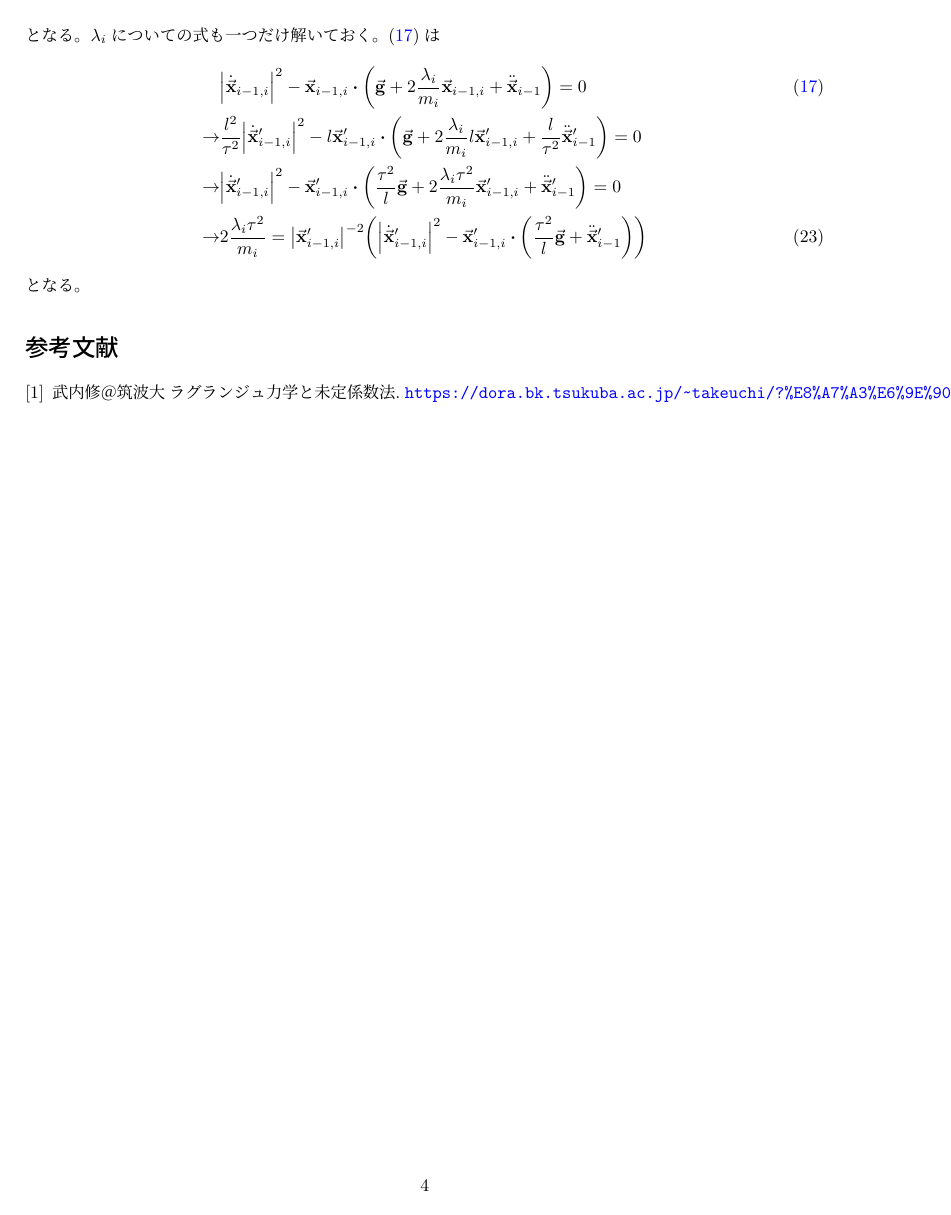
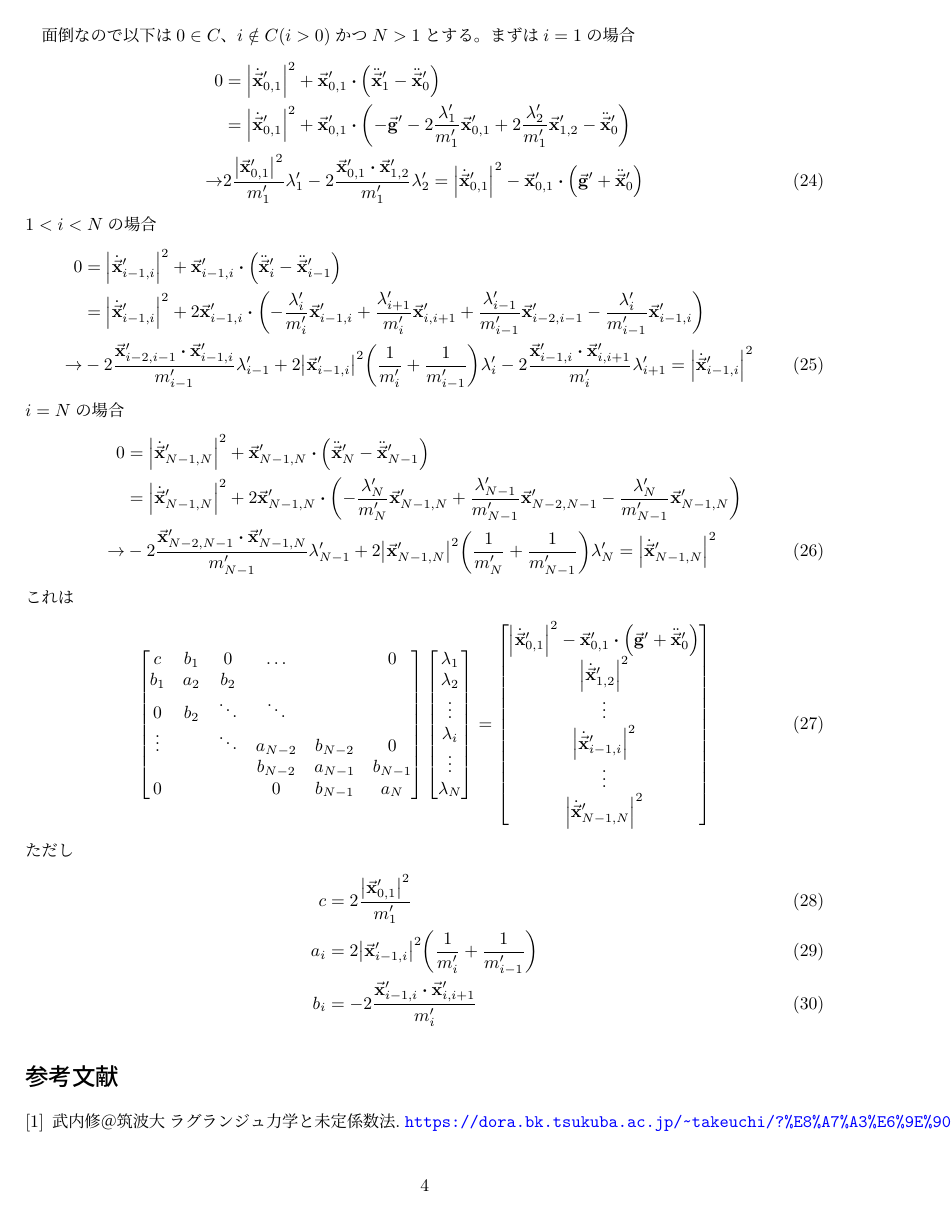
Before and after one commit to hinohi/multi-pendulum, a LaTeX document (main.tex): page 4 of 4. Compiled offline with upLaTeX and dvipdfmx.

Commit message:
運動方程式が根本的に間違っていたので修正、普通に三重対角行列になった

```diff
--- a/main.tex
+++ b/main.tex
@@ -158,13 +193,74 @@ $0$番目が根本である。
+面倒なので以下は$0 \in C$、$i \notin C (i > 0)$かつ$N > 1$とする。
+まずは$i=1$の場合
 \begin{align}
-    &\abs{\dot{\va{x}}_{i-1,i}}^2 - \va{x}_{i-1,i} \vdot \qty(2\frac{\lambda_i}{m_i} \va{x}_{i-1,i} -  2\frac{\lambda_{i-1}}{m_{i-1}} \va{x}_{i-2,i-1}) = 0
+    0 &= \abs{\dot{\va{x}}_{0,1}^\prime}^2 + \va{x}_{0,1}^\prime
+        \vdot \qty(\ddot{\va{x}}_1^\prime - \ddot{\va{x}}_0^\prime) \nonumber \\
+    &= \abs{\dot{\va{x}}_{0,1}^\prime}^2 + \va{x}_{0,1}^\prime
+        \vdot \qty(
+            -\va{g}^\prime - 2\frac{\lambda_1^\prime}{m_1^\prime} \va{x}_{0,1}^\prime
+            + 2\frac{\lambda_2^\prime}{m_1^\prime}\va{x}_{1,2}^\prime - \ddot{\va{x}}_0^\prime) \nonumber \\
+    \rightarrow &
+    2\frac{\abs{\va{x}_{0,1}^\prime}^2}{m_1^\prime} \lambda_1^\prime
+    -2\frac{\va{x}_{0,1}^\prime \vdot \va{x}_{1,2}^\prime}{m_1^\prime} \lambda_2^\prime
+        = \abs{\dot{\va{x}}_{0,1}^\prime}^2 - \va{x}_{0,1}^\prime \vdot \qty(\va{g}^\prime + \ddot{\va{x}}_0^\prime)
 \end{align}
-次に$i \notin C, i-1 \in C$の場合
+$1<i<N$の場合
 \begin{align}
-    \abs{\dot{\va{x}}_{i-1,i}}^2 - \va{x}_{i-1,i} \vdot \qty(\va{g} + 2\frac{\lambda_i}{m_i} \va{x}_{i-1,i} + \ddot{\va{x}}_{i-1}) = 0 \label{ng_multi_lambda2}
+    0 &= \abs{\dot{\va{x}}_{i-1,i}^\prime}^2 + \va{x}_{i-1,i}^\prime
+        \vdot \qty(\ddot{\va{x}}_i^\prime - \ddot{\va{x}}_{i-1}^\prime) \nonumber \\
+    &= \abs{\dot{\va{x}}_{i-1,i}^\prime}^2 + 2\va{x}_{i-1,i}^\prime \vdot \qty(
+        -\frac{\lambda_i^\prime}{m_i^\prime} \va{x}_{i-1,i}^\prime
+        +\frac{\lambda_{i+1}^\prime}{m_i^\prime} \va{x}_{i,i+1}^\prime
+        +\frac{\lambda_{i-1}^\prime}{m_{i-1}^\prime} \va{x}_{i-2,i-1}^\prime
+        -\frac{\lambda_i^\prime}{m_{i-1}^\prime} \va{x}_{i-1,i}^\prime
+    ) \nonumber \\
+    \rightarrow &
+    -2\frac{\va{x}_{i-2,i-1}^\prime \vdot \va{x}_{i-1,i}^\prime}{m_{i-1}^\prime} \lambda_{i-1}^\prime
+    +2\abs{\va{x}_{i-1,i}^\prime}^2 \qty(\frac{1}{m_i^\prime} + \frac{1}{m_{i-1}^\prime}) \lambda_i^\prime
+    -2\frac{\va{x}_{i-1,i}^\prime \vdot \va{x}_{i,i+1}^\prime}{m_i^\prime} \lambda_{i+1}^\prime
+    = \abs{\dot{\va{x}}_{i-1,i}^\prime}^2
 \end{align}
-最後に$i \in C, i-1 \notin C$の場合
+$i=N$の場合
 \begin{align}
-    \abs{\dot{\va{x}}_{i-1,i}}^2 - \va{x}_{i-1,i} \vdot \qty(-\ddot{\va{x}}_i - \va{g} - 2\frac{\lambda_{i-1}}{m_{i-1}} \va{x}_{i-2,i-1}) = 0
+    0 &= \abs{\dot{\va{x}}_{N-1,N}^\prime}^2 + \va{x}_{N-1,N}^\prime
+        \vdot \qty(\ddot{\va{x}}_N^\prime - \ddot{\va{x}}_{N-1}^\prime) \nonumber \\
+    &= \abs{\dot{\va{x}}_{N-1,N}^\prime}^2 + 2\va{x}_{N-1,N}^\prime \vdot \qty(
+        -\frac{\lambda_N^\prime}{m_N^\prime} \va{x}_{N-1,N}^\prime
+        +\frac{\lambda_{N-1}^\prime}{m_{N-1}^\prime} \va{x}_{N-2,N-1}^\prime
+        -\frac{\lambda_N^\prime}{m_{N-1}^\prime} \va{x}_{N-1,N}^\prime
+    ) \nonumber \\
+    \rightarrow &
+    -2\frac{\va{x}_{N-2,N-1}^\prime \vdot \va{x}_{N-1,N}^\prime}{m_{N-1}^\prime} \lambda_{N-1}^\prime
+    +2\abs{\va{x}_{N-1,N}^\prime}^2 \qty(\frac{1}{m_N^\prime} + \frac{1}{m_{N-1}^\prime}) \lambda_N^\prime
+    = \abs{\dot{\va{x}}_{N-1,N}^\prime}^2
 \end{align}
-これらを連立すれば解けるはず。
+これは
+\begin{align}
+    \begin{bmatrix}
+        c   & b_1 &      0 & \dots   &         & 0 \\
+        b_1 & a_2 &    b_2 &         &         & \\
+        0   & b_2 & \ddots & \ddots  &         &  \\
+        \vdots &  & \ddots & a_{N-2} & b_{N-2} & 0 \\
+            &     &        & b_{N-2} & a_{N-1} & b_{N-1} \\
+        0   &     &        &       0 & b_{N-1} & a_N
+    \end{bmatrix}
+    \begin{bmatrix}
+        \lambda_1 \\ \lambda_2 \\ \vdots \\ \lambda_i \\ \vdots \\ \lambda_N
+    \end{bmatrix}
+    =
+    \begin{bmatrix}
+        \abs{\dot{\va{x}}_{0,1}^\prime}^2 - \va{x}_{0,1}^\prime \vdot \qty(\va{g}^\prime +\ddot{\va{x}}_0^\prime) \\
+        \abs{\dot{\va{x}}_{1,2}^\prime}^2 \\
+        \vdots \\
+        \abs{\dot{\va{x}}_{i-1,i}^\prime}^2 \\
+        \vdots \\
+        \abs{\dot{\va{x}}_{N-1,N}^\prime}^2 \\
+    \end{bmatrix}
+\end{align}
+ただし
+\begin{align}
+    c &= 2\frac{\abs{\va{x}_{0,1}^\prime}^2}{m_1^\prime} \\
+    a_i &= 2\abs{\va{x}_{i-1,i}^\prime}^2 \qty(\frac{1}{m_i^\prime} + \frac{1}{m_{i-1}^\prime}) \\
+    b_i &= -2\frac{\va{x}_{i-1,i}^\prime \vdot \va{x}_{i,i+1}^\prime}{m_i^\prime}
+\end{align}
 
@@ -191,15 +267,3 @@ $\lambda_i/m_i$についてただの2段の対角行列（というのか知ら
-となる。
-$\lambda_i$についての式も一つだけ解いておく。\eqref{ng_multi_lambda2}は
-\begin{align}
-    & \abs{\dot{\va{x}}_{i-1,i}}^2 - \va{x}_{i-1,i} \vdot \qty(\va{g} + 2\frac{\lambda_i}{m_i} \va{x}_{i-1,i} + \ddot{\va{x}}_{i-1}) = 0 \tag{\ref{ng_multi_lambda2}} \\
-    \rightarrow &
-    \frac{l^2}{\tau^2} \abs{\dot{\va{x}}_{i-1,i}^\prime}^2 - l \va{x}_{i-1,i}^\prime \vdot \qty(\va{g} + 2\frac{\lambda_i}{m_i} l \va{x}_{i-1,i}^\prime + \frac{l}{\tau^2}\ddot{\va{x}}_{i-1}^\prime) = 0 \nonumber \\
-    \rightarrow &
-    \abs{\dot{\va{x}}_{i-1,i}^\prime}^2 - \va{x}_{i-1,i}^\prime \vdot \qty(\frac{\tau^2}{l}\va{g} + 2\frac{\lambda_i\tau^2}{m_i} \va{x}_{i-1,i}^\prime + \ddot{\va{x}}_{i-1}^\prime) = 0 \nonumber \\
-    \rightarrow &
-    2\frac{\lambda_i\tau^2}{m_i} = \abs{\va{x}_{i-1,i}^\prime}^{-2} \qty(\abs{\dot{\va{x}}_{i-1,i}^\prime}^2 - \va{x}_{i-1,i}^\prime \vdot \qty(\frac{\tau^2}{l}\va{g} + \ddot{\va{x}}_{i-1}^\prime))
-\end{align}
-となる。
 
 \bibliographystyle{plain}
 \bibliography{main.bib}
```
Also changed, not shown: main.tex (61 more changed lines).
